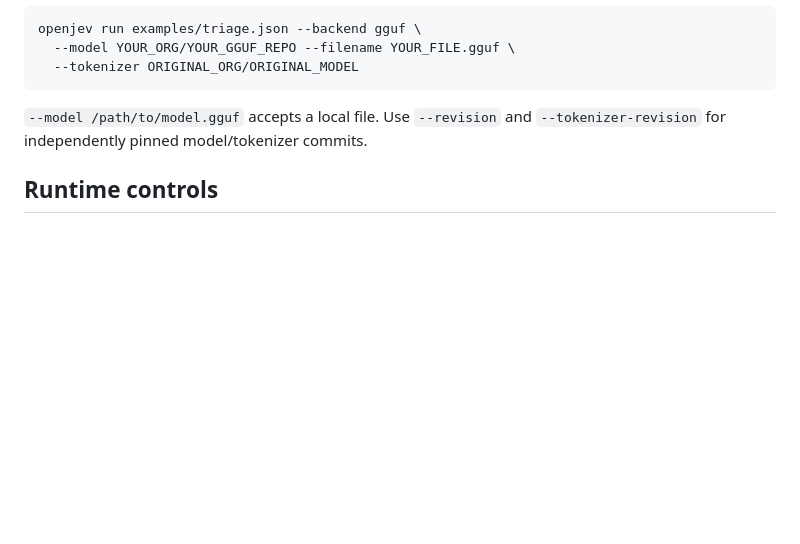
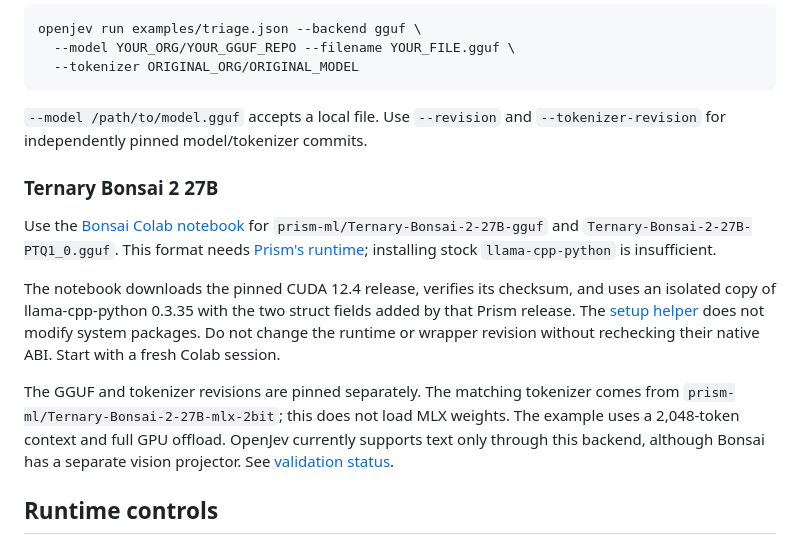
Before and after one commit to mjdileep/OpenJev, a Markdown page: docs/backends.md, the part around the change. Rendered like a GitHub page; blank space fills up the shorter version.

```diff
--- a/docs/backends.md
+++ b/docs/backends.md
@@ -63,6 +63,26 @@ openjev run examples/triage.json --backend gguf \
 `--model /path/to/model.gguf` accepts a local file. Use `--revision` and
 `--tokenizer-revision` for independently pinned model/tokenizer commits.
 
+### Ternary Bonsai 2 27B
+
+Use the [Bonsai Colab notebook](https://colab.research.google.com/github/mjdileep/OpenJev/blob/main/notebooks/OpenJev_Bonsai.ipynb)
+for `prism-ml/Ternary-Bonsai-2-27B-gguf` and
+`Ternary-Bonsai-2-27B-PTQ1_0.gguf`. This format needs
+[Prism's runtime](https://github.com/PrismML-Eng/llama.cpp/tree/9a9394a895b96003ca842a6041cb28ac49a108f7);
+installing stock `llama-cpp-python` is insufficient.
+
+The notebook downloads the pinned CUDA 12.4 release, verifies its checksum, and
+uses an isolated copy of llama-cpp-python 0.3.35 with the two struct fields added
+by that Prism release. The [setup helper](../examples/bonsai_runtime.py) does not
+modify system packages. Do not change the runtime or wrapper revision without
+rechecking their native ABI. Start with a fresh Colab session.
+
+The GGUF and tokenizer revisions are pinned separately. The matching tokenizer
+comes from `prism-ml/Ternary-Bonsai-2-27B-mlx-2bit`; this does not load MLX weights.
+The example uses a 2,048-token context and full GPU offload. OpenJev currently
+supports text only through this backend, although Bonsai has a separate vision
+projector. See [validation status](validation.md#bonsai-2-27b-gguf).
+
 ## Runtime controls
 
 - `--n-ctx 8192`: context budget, including image tokens; excess input is rejected.
```
Also changed, not shown: README.md (+8 -2 lines), docs/validation.md (+29 -2 lines).
